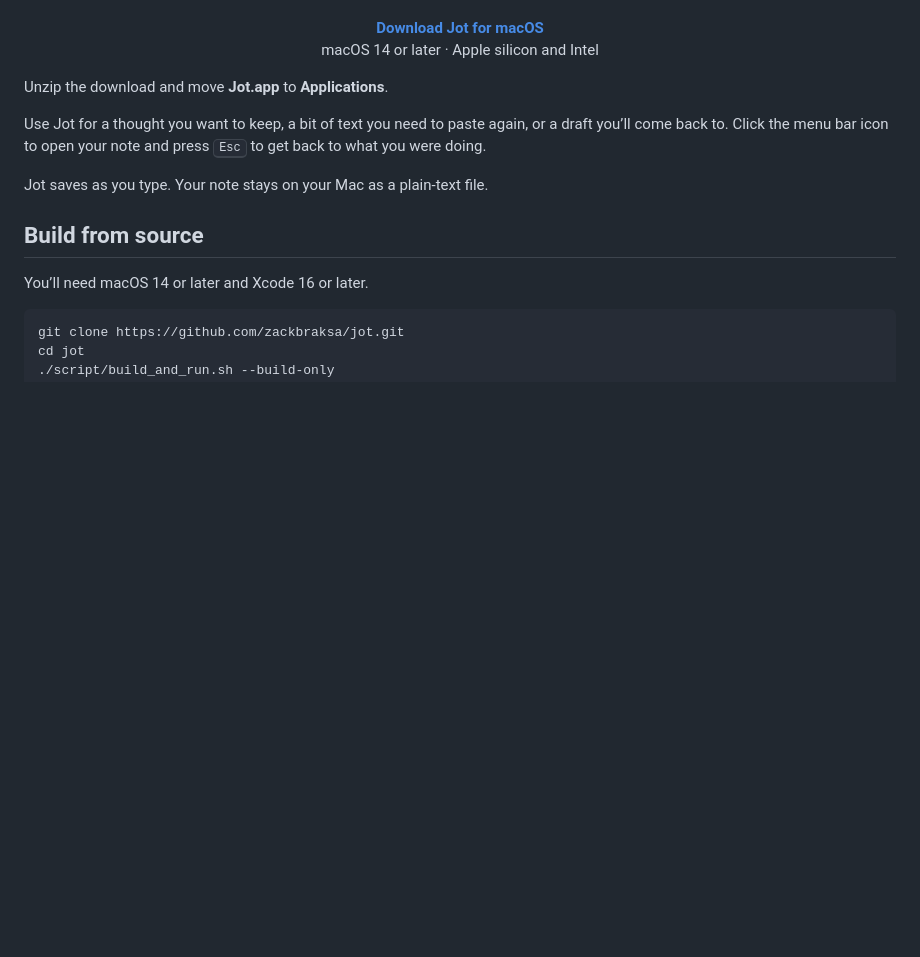
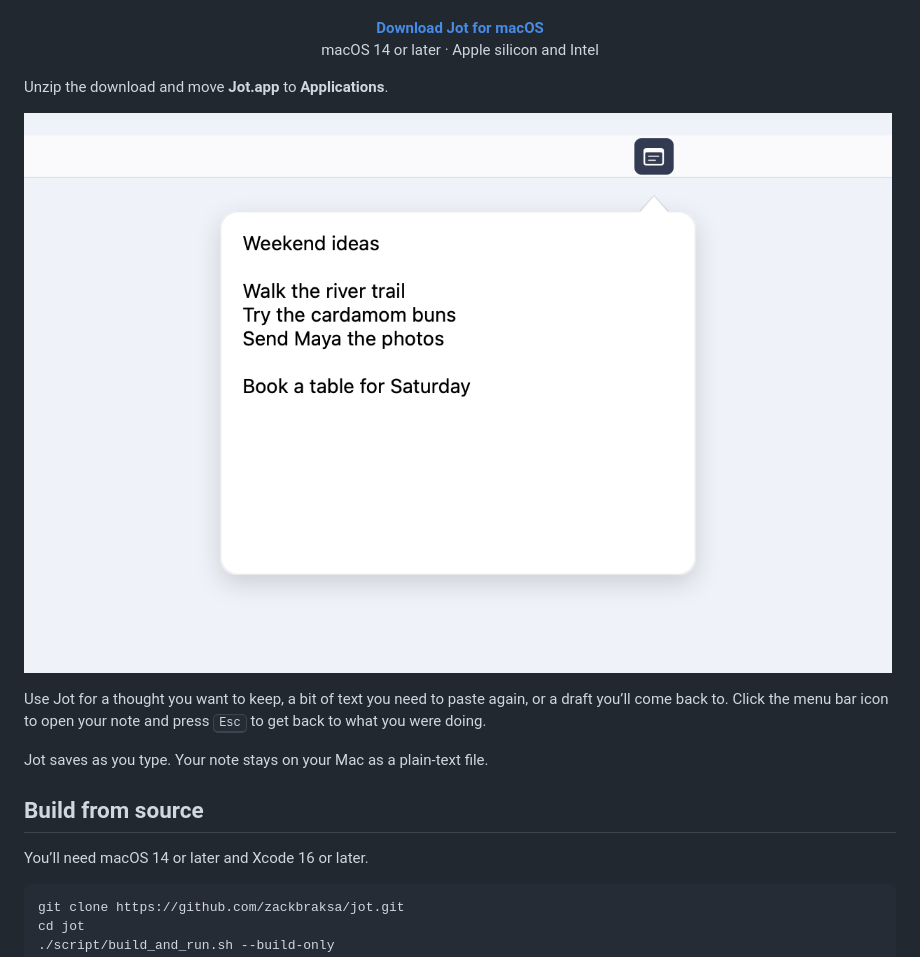
Before and after one commit to zackbraksa/jot, a Markdown page: README.md, the part around the change. GitHub-like rendering; pictures changed too: docs/screenshots/jot-demo.png (added); blank space fills up the shorter version.

Commit message:
docs: add app demo screenshot

```diff
--- a/README.md
+++ b/README.md
@@ -9,6 +9,8 @@
 </p>
 
 Unzip the download and move **Jot.app** to **Applications**.
+
+![Jot’s note editor with sample weekend plans](docs/screenshots/jot-demo.png)
 
 Use Jot for a thought you want to keep, a bit of text you need to paste again, or a draft you’ll come back to. Click the menu bar icon to open your note and press <kbd>Esc</kbd> to get back to what you were doing.
 
```
